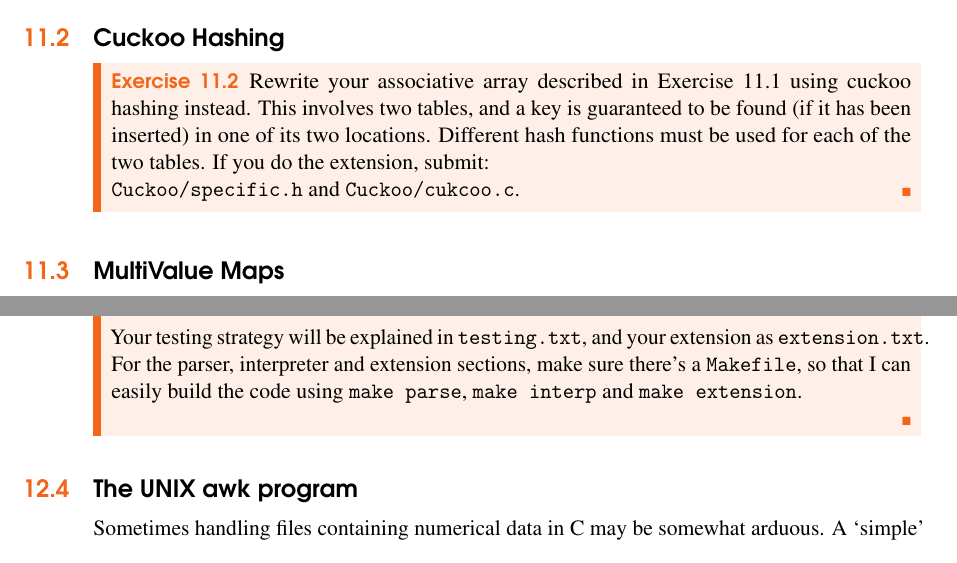
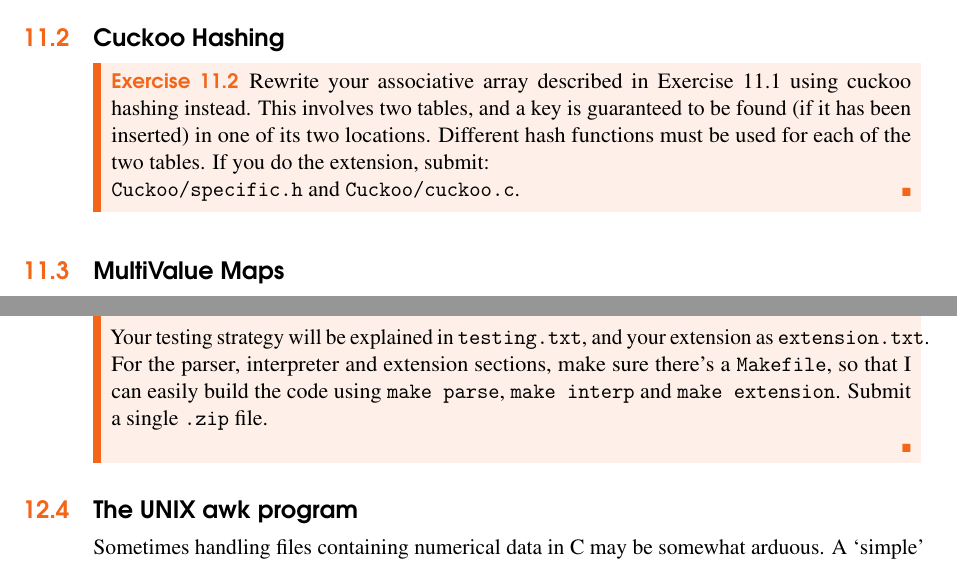
Before and after one commit to csnwc/Exercises-In-C, a LaTeX thesis (Tex/exercisesInC.tex, which reads Tex/hashpoly.tex): two parts of pages 66 and 82 of 97, joined at a grey line, cut so that both start at the same text. The pictures show the PDF file exercisesInC.pdf that the author committed with the source.

Commit message:
Typos in hashpoly etc.

```diff
--- a/Tex/exercisesInC.tex
+++ b/Tex/exercisesInC.tex
@@ -1076,7 +1076,7 @@ and parsing are inseparably bound together.
 Your testing strategy will be explained in \verb^testing.txt^, and your extension
 as \verb^extension.txt^. For the parser, interpreter and extension sections, make
 sure there's a \verb^Makefile^, so that I can easily build the code using \verb^make parse^,
-\verb^make interp^ and \verb^make extension^.
+\verb^make interp^ and \verb^make extension^. Submit a single \verb^.zip^ file.
 
 \end{exercise}
 
--- a/Tex/hashpoly.tex
+++ b/Tex/hashpoly.tex
@@ -61,5 +61,5 @@ This involves two tables, and a key is guaranteed to be found (if it
 has been inserted) in one of its two locations. Different hash functions
 must be used for each of the two tables.
 If you do the extension, submit:\\
-\verb^Cuckoo/specific.h^ and \verb^Cuckoo/cukcoo.c^.
+\verb^Cuckoo/specific.h^ and \verb^Cuckoo/cuckoo.c^.
 \end{exercise}
```
Also changed, not shown: exercisesInC.pdf, Tex/exercisesInC.tex (2 more changed lines).
